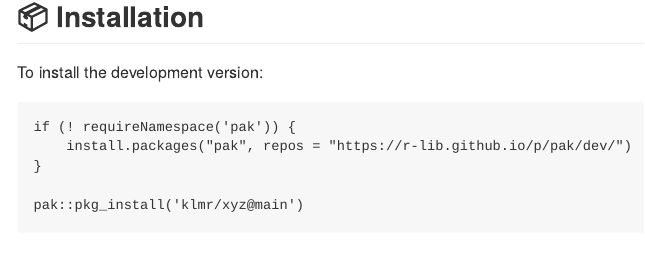
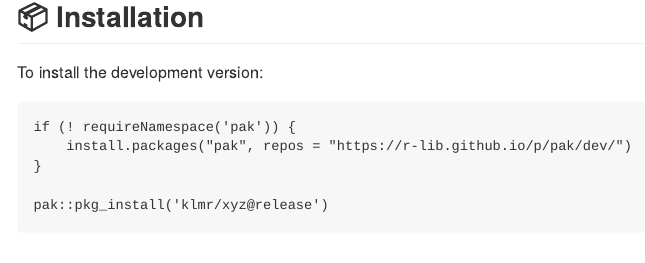
Before and after one commit to klmr/box, an R Markdown document (README.rmd): the page in a window 1100 px wide, from 290 px down. Rendered offline with R 4.5, knitr and Pandoc, with nearby package versions; some code elsewhere in the file could not run offline.

Commit message:
Point installation instructions at release

````diff
--- a/README.rmd
+++ b/README.rmd
@@ -28,7 +28,7 @@ if (! requireNamespace('pak')) {
     install.packages("pak", repos = "https://r-lib.github.io/p/pak/dev/")
 }
 
-pak::pkg_install('klmr/xyz@main')
+pak::pkg_install('klmr/xyz@release')
 ```
 
 ## 🥜 Usage in a nutshell
````
